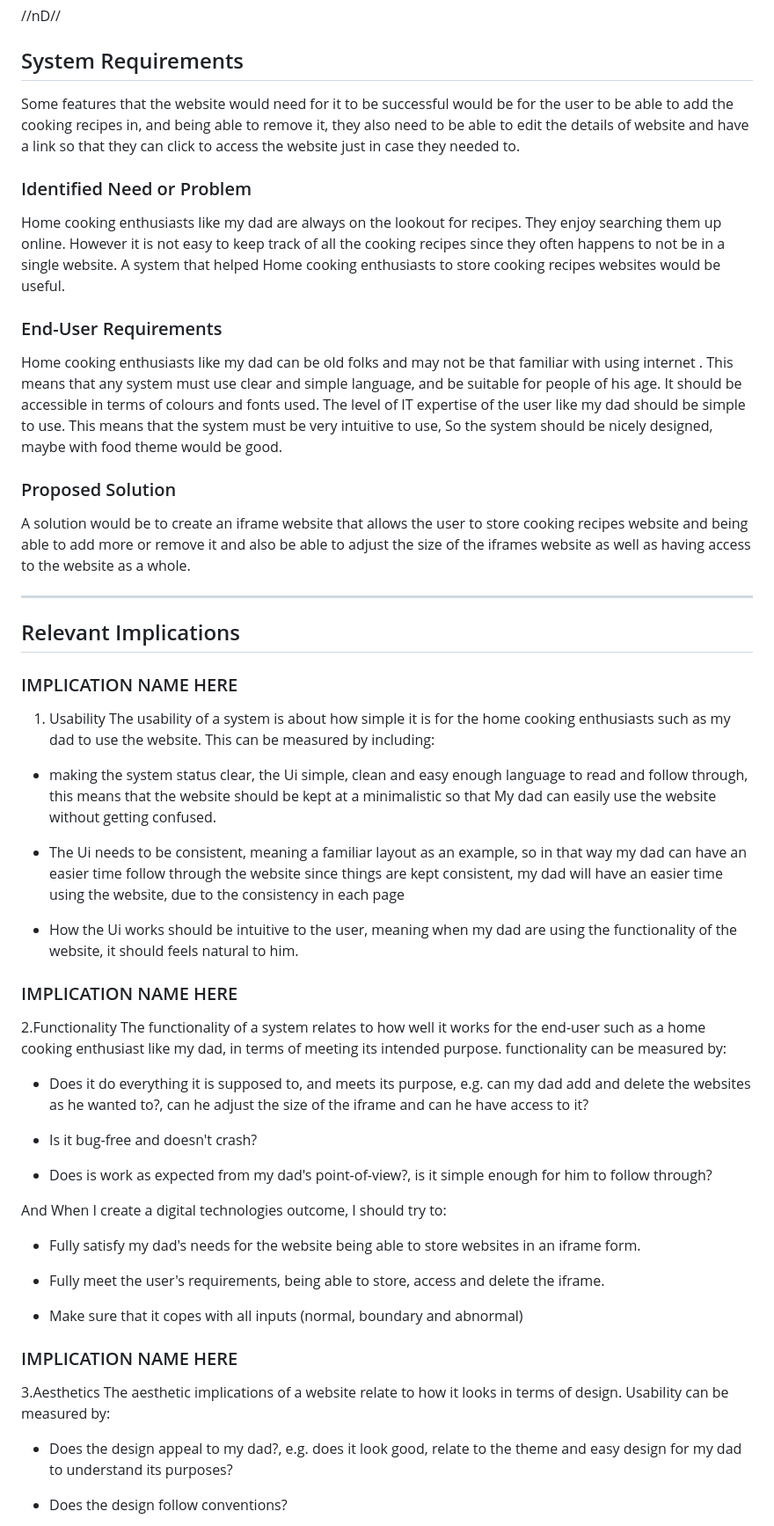
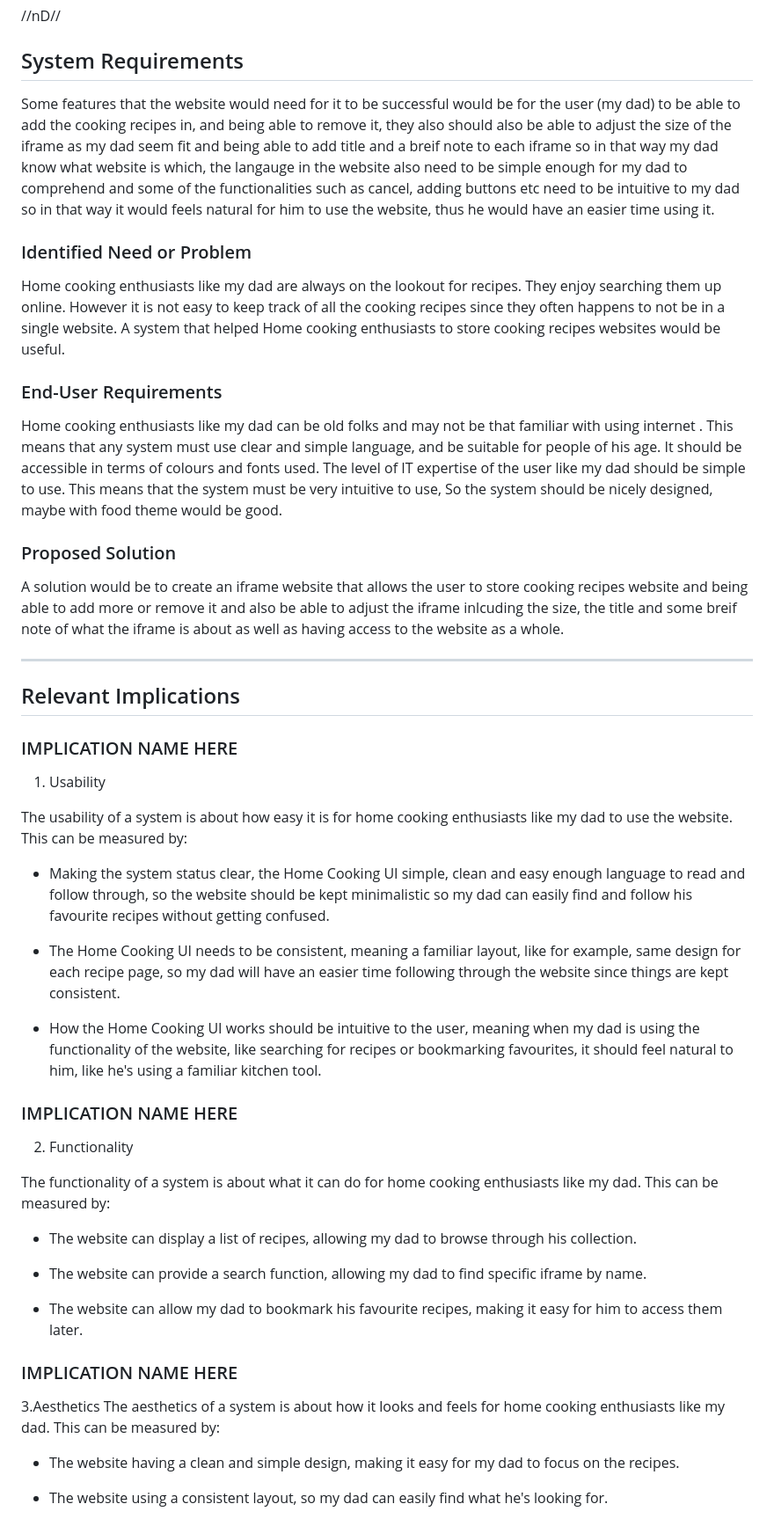
Before and after one commit to waimea-ppiasupan/200DTD-assessment, a Markdown page: design.md, the part around the change printed below. Shown: that part at 88% size. Rendered like a GitHub page.

```diff
--- a/design.md
+++ b/design.md
@@ -10,16 +10,17 @@ Assessment Standards: **91892** and **91893**
 -------------------------------------------------
 //nD//
 ## System Requirements
-Some features that the website would need for it to be successful would be for the user to be able to add the cooking recipes in, and being able to remove it, they also need to be able to edit the details of website and have a link so that they can click to access the website just in case they needed to.
+Some features that the website would need for it to be successful would be for the user (my dad) to be able to add the cooking recipes in, and being able to remove it, they also should also be able to adjust the size of the iframe as my dad seem fit and being able to add title and a breif note to each iframe so in that way my dad know what website is which, the langauge in the website also need to be simple enough for my dad to comprehend and some of the functionalities such as cancel, adding buttons etc need to be intuitive to my dad so in that way it would feels natural for him to use the website, thus he would have an easier time using it.
 
 ### Identified Need or Problem
 Home cooking enthusiasts like my dad are always on the lookout for recipes. They enjoy searching them up online. However it is not easy to keep track of all the cooking recipes since they often happens to not be in a single website. A system that helped Home cooking enthusiasts to store cooking recipes websites would be useful.
+
 ### End-User Requirements
 Home cooking enthusiasts like my dad can be old folks and may not be that familiar with using internet . This means that any system must use clear and simple language, and be suitable for people of his age. It should be accessible in terms of colours and fonts used. The level of IT expertise of the user like my dad should be simple to use. This means that the system must be very intuitive to use, So the system should be nicely designed, maybe with food theme would be good.
 
 ### Proposed Solution
 
-A solution would be to create an iframe website that allows the user to store cooking recipes website and being able to add more or remove it and also be able to adjust the size of the iframes website as well as having access to the website as a whole.
+A solution would be to create an iframe website that allows the user to store cooking recipes website and being able to add more or remove it and also be able to adjust the iframe inlcuding the size, the title and some breif note of what the iframe is about as well as having access to the website as a whole.
 
 
 -------------------------------------------------
@@ -29,41 +30,32 @@ A solution would be to create an iframe website that allows the user to store co
 
 
 1. Usability
-The usability of a system is about  how simple it is for the home cooking enthusiasts such as my dad to use the website.
-This can be measured by including:
 
-- making the system status clear, the Ui simple, clean and easy enough language to read and follow through, this means that the website should be kept at a minimalistic so that My dad can easily use the website without getting confused.
+The usability of a system is about how easy it is for home cooking enthusiasts like my dad to use the website. This can be measured by:
 
-- The Ui needs to be consistent, meaning a familiar layout as an example, so in that way my dad can have an easier time follow through the website since things are kept consistent, my dad will have an easier time using the website, due to the consistency in each page
+- Making the system status clear, the Home Cooking UI simple, clean and easy enough language to read and follow through, so the website should be kept minimalistic so my dad can easily find and follow his favourite recipes without getting confused.
 
-- How the Ui works should be intuitive to the user, meaning when my dad are using the functionality of the website, it should feels natural to him.
+- The Home Cooking UI needs to be consistent, meaning a familiar layout, like for example, same design for each recipe page, so my dad will have an easier time following through the website since things are kept consistent.
+
+- How the Home Cooking UI works should be intuitive to the user, meaning when my dad is using the functionality of the website, like searching for recipes or bookmarking favourites, it should feel natural to him, like he's using a familiar kitchen tool.
 
 ### IMPLICATION NAME HERE
-2.Functionality
-The functionality of a system relates to how well it works for the end-user such as a home cooking enthusiast like my dad, in terms of meeting its intended purpose.
-functionality can be measured by:
+2. Functionality
 
-- Does it do everything it is supposed to, and meets its purpose, e.g. can my dad add and delete the websites as he wanted to?, can he adjust the size of the iframe and can he have access to it?
+The functionality of a system is about what it can do for home cooking enthusiasts like my dad. This can be measured by:
 
-- Is it bug-free and doesn't crash?
+- The website can display a list of recipes, allowing my dad to browse through his collection.
 
-- Does is work as expected from my dad's point-of-view?, is it simple enough for him to follow through?
+- The website can provide a search function, allowing my dad to find specific iframe by name.
 
-And When I create a digital technologies outcome, I should try to:
-
-- Fully satisfy my dad's needs for the website being able to store websites in an iframe form.
-
-- Fully meet the user's requirements, being able to store, access and delete the iframe.
-
-- Make sure that it copes with all inputs (normal, boundary and abnormal)
+- The website can allow my dad to bookmark his favourite recipes, making it easy for him to access them later.
 
 
 ### IMPLICATION NAME HERE
 3.Aesthetics
-The aesthetic implications of a website relate to how it looks in terms of design.
-Usability can be measured by:
+The aesthetics of a system is about how it looks and feels for home cooking enthusiasts like my dad. This can be measured by:
 
-- Does the design appeal to my dad?, e.g. does it look good, relate to the theme and easy design for my dad to understand its purposes?
+- The website having a clean and simple design, making it easy for my dad to focus on the recipes.
 
-- Does the design follow conventions?
+- The website using a consistent layout, so my dad can easily find what he's looking for.
 
```
Also changed, not shown: other parts of design.md (+12 -48 lines), development.md (+2 -2 lines), image-1.png (added).
